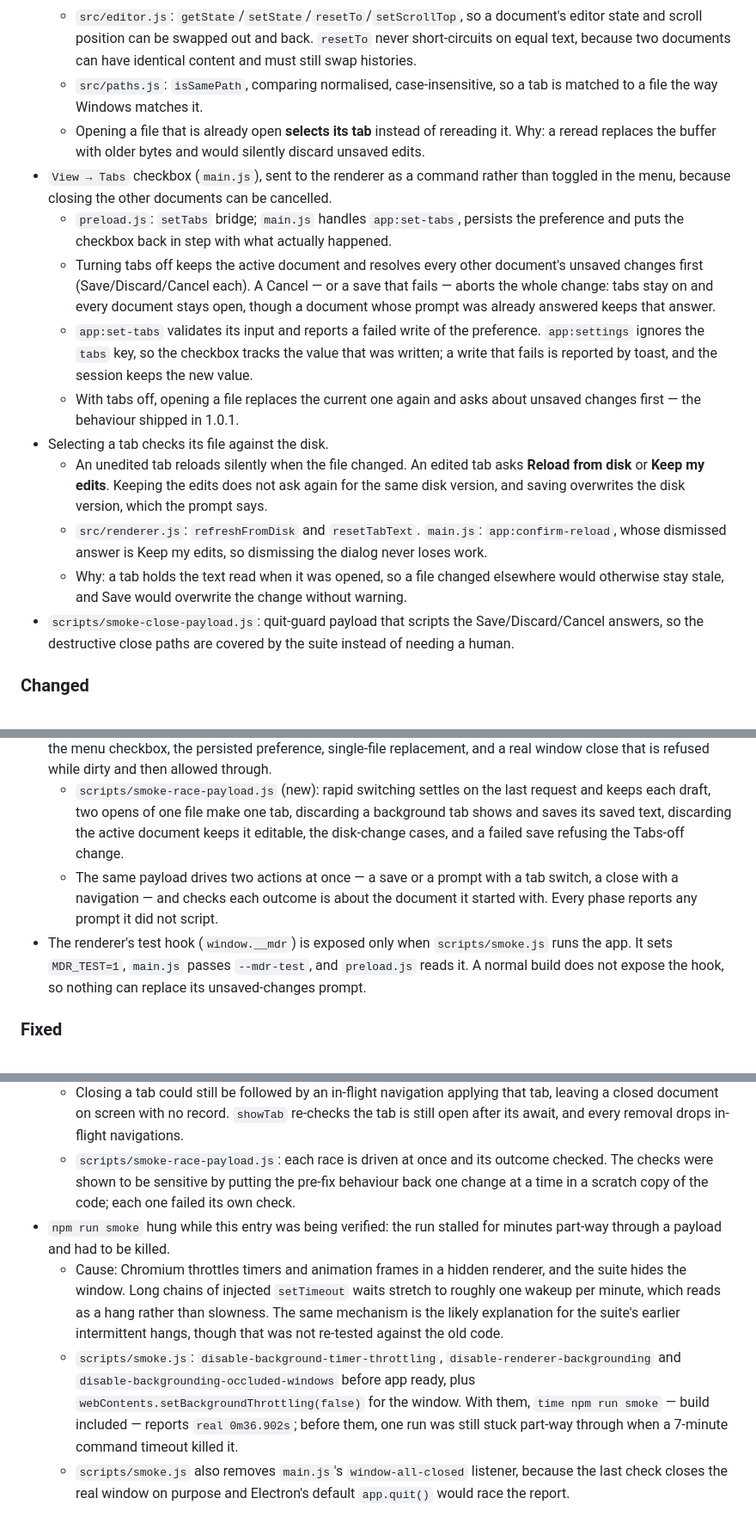
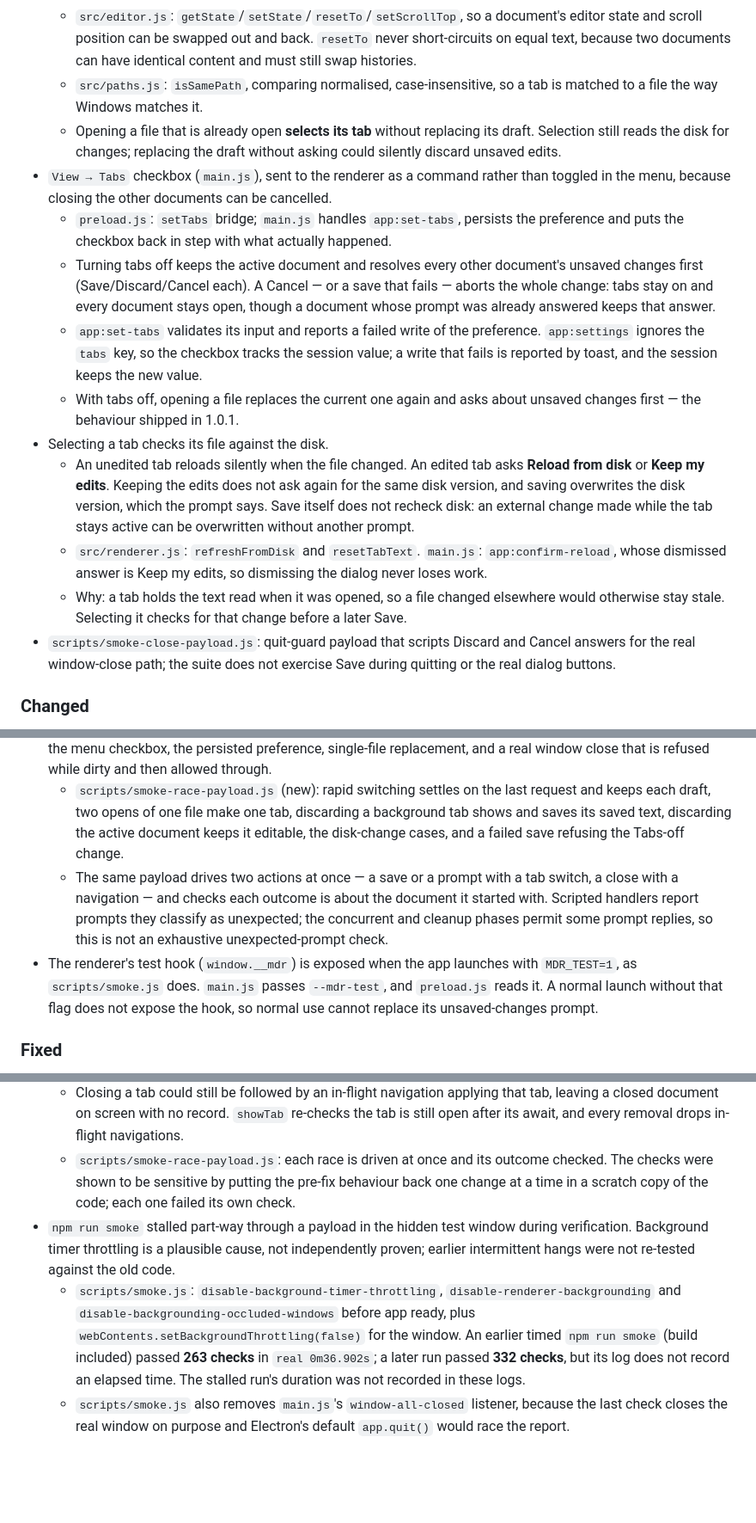
Before and after one commit to joelm3103/markdown-reader, a Markdown page: CHANGELOG.md, 3 parts joined by grey strips. Shown at 86% size. Rendered like a GitHub page; blank space fills up the shorter version.

```diff
--- a/CHANGELOG.md
+++ b/CHANGELOG.md
@@ -33,17 +33,17 @@ carried over verbatim by a scripted move, not retyped.
   - Per-document state held by `src/renderer.js`: text, saved text, dirty flag, editable flag, CodeMirror state (undo history and selection) and the source/preview reading position.
   - `src/editor.js`: `getState`/`setState`/`resetTo`/`setScrollTop`, so a document's editor state and scroll position can be swapped out and back. `resetTo` never short-circuits on equal text, because two documents can have identical content and must still swap histories.
   - `src/paths.js`: `isSamePath`, comparing normalised, case-insensitive, so a tab is matched to a file the way Windows matches it.
-  - Opening a file that is already open **selects its tab** instead of rereading it. Why: a reread replaces the buffer with older bytes and would silently discard unsaved edits.
+  - Opening a file that is already open **selects its tab** without replacing its draft. Selection still reads the disk for changes; replacing the draft without asking could silently discard unsaved edits.
 - `View → Tabs` checkbox (`main.js`), sent to the renderer as a command rather than toggled in the menu, because closing the other documents can be cancelled.
   - `preload.js`: `setTabs` bridge; `main.js` handles `app:set-tabs`, persists the preference and puts the checkbox back in step with what actually happened.
   - Turning tabs off keeps the active document and resolves every other document's unsaved changes first (Save/Discard/Cancel each). A Cancel — or a save that fails — aborts the whole change: tabs stay on and every document stays open, though a document whose prompt was already answered keeps that answer.
-  - `app:set-tabs` validates its input and reports a failed write of the preference. `app:settings` ignores the `tabs` key, so the checkbox tracks the value that was written; a write that fails is reported by toast, and the session keeps the new value.
+  - `app:set-tabs` validates its input and reports a failed write of the preference. `app:settings` ignores the `tabs` key, so the checkbox tracks the session value; a write that fails is reported by toast, and the session keeps the new value.
   - With tabs off, opening a file replaces the current one again and asks about unsaved changes first — the behaviour shipped in 1.0.1.
 - Selecting a tab checks its file against the disk.
-  - An unedited tab reloads silently when the file changed. An edited tab asks **Reload from disk** or **Keep my edits**. Keeping the edits does not ask again for the same disk version, and saving overwrites the disk version, which the prompt says.
+  - An unedited tab reloads silently when the file changed. An edited tab asks **Reload from disk** or **Keep my edits**. Keeping the edits does not ask again for the same disk version, and saving overwrites the disk version, which the prompt says. Save itself does not recheck disk: an external change made while the tab stays active can be overwritten without another prompt.
   - `src/renderer.js`: `refreshFromDisk` and `resetTabText`. `main.js`: `app:confirm-reload`, whose dismissed answer is Keep my edits, so dismissing the dialog never loses work.
-  - Why: a tab holds the text read when it was opened, so a file changed elsewhere would otherwise stay stale, and Save would overwrite the change without warning.
-- `scripts/smoke-close-payload.js`: quit-guard payload that scripts the Save/Discard/Cancel answers, so the destructive close paths are covered by the suite instead of needing a human.
+  - Why: a tab holds the text read when it was opened, so a file changed elsewhere would otherwise stay stale. Selecting it checks for that change before a later Save.
+- `scripts/smoke-close-payload.js`: quit-guard payload that scripts Discard and Cancel answers for the real window-close path; the suite does not exercise Save during quitting or the real dialog buttons.
 
 ### Changed
 
@@ -56,8 +56,8 @@ carried over verbatim by a scripted move, not retyped.
 - `README.md`: documents tabs, the toggle, tab closing, the session-only/no-restore rule, the disk check and the strip's shortcuts; smoke badge `177` → `332`.
 - `npm run smoke`: `177` → `332` checks, including tab state isolation, the toggle's cancelled and completed paths, the menu checkbox, the persisted preference, single-file replacement, and a real window close that is refused while dirty and then allowed through.
   - `scripts/smoke-race-payload.js` (new): rapid switching settles on the last request and keeps each draft, two opens of one file make one tab, discarding a background tab shows and saves its saved text, discarding the active document keeps it editable, the disk-change cases, and a failed save refusing the Tabs-off change.
-  - The same payload drives two actions at once — a save or a prompt with a tab switch, a close with a navigation — and checks each outcome is about the document it started with. Every phase reports any prompt it did not script.
-- The renderer's test hook (`window.__mdr`) is exposed only when `scripts/smoke.js` runs the app. It sets `MDR_TEST=1`, `main.js` passes `--mdr-test`, and `preload.js` reads it. A normal build does not expose the hook, so nothing can replace its unsaved-changes prompt.
+  - The same payload drives two actions at once — a save or a prompt with a tab switch, a close with a navigation — and checks each outcome is about the document it started with. Scripted handlers report prompts they classify as unexpected; the concurrent and cleanup phases permit some prompt replies, so this is not an exhaustive unexpected-prompt check.
+- The renderer's test hook (`window.__mdr`) is exposed when the app launches with `MDR_TEST=1`, as `scripts/smoke.js` does. `main.js` passes `--mdr-test`, and `preload.js` reads it. A normal launch without that flag does not expose the hook, so normal use cannot replace its unsaved-changes prompt.
 
 ### Fixed
 
@@ -67,9 +67,8 @@ carried over verbatim by a scripted move, not retyped.
   - Turning Tabs off kept the tab that was active when the toggle started, but a switch during the prompts left the newly selected document on screen with no tab of its own. The toggle now shows the kept document again.
   - Closing a tab could still be followed by an in-flight navigation applying that tab, leaving a closed document on screen with no record. `showTab` re-checks the tab is still open after its await, and every removal drops in-flight navigations.
   - `scripts/smoke-race-payload.js`: each race is driven at once and its outcome checked. The checks were shown to be sensitive by putting the pre-fix behaviour back one change at a time in a scratch copy of the code; each one failed its own check.
-- `npm run smoke` hung while this entry was being verified: the run stalled for minutes part-way through a payload and had to be killed.
-  - Cause: Chromium throttles timers and animation frames in a hidden renderer, and the suite hides the window. Long chains of injected `setTimeout` waits stretch to roughly one wakeup per minute, which reads as a hang rather than slowness. The same mechanism is the likely explanation for the suite's earlier intermittent hangs, though that was not re-tested against the old code.
-  - `scripts/smoke.js`: `disable-background-timer-throttling`, `disable-renderer-backgrounding` and `disable-backgrounding-occluded-windows` before app ready, plus `webContents.setBackgroundThrottling(false)` for the window. With them, `time npm run smoke` — build included — reports `real 0m36.902s`; before them, one run was still stuck part-way through when a 7-minute command timeout killed it.
+- `npm run smoke` stalled part-way through a payload in the hidden test window during verification. Background timer throttling is a plausible cause, not independently proven; earlier intermittent hangs were not re-tested against the old code.
+  - `scripts/smoke.js`: `disable-background-timer-throttling`, `disable-renderer-backgrounding` and `disable-backgrounding-occluded-windows` before app ready, plus `webContents.setBackgroundThrottling(false)` for the window. An earlier timed `npm run smoke` (build included) passed **263 checks** in `real 0m36.902s`; a later run passed **332 checks**, but its log does not record an elapsed time. The stalled run's duration was not recorded in these logs.
   - `scripts/smoke.js` also removes `main.js`'s `window-all-closed` listener, because the last check closes the real window on purpose and Electron's default `app.quit()` would race the report.
 
 ## [2026-10-19] — v1.0.1
```
Also changed, not shown: other parts of CHANGELOG.md (+2 -2 lines), README.md (+36 -26 lines).
